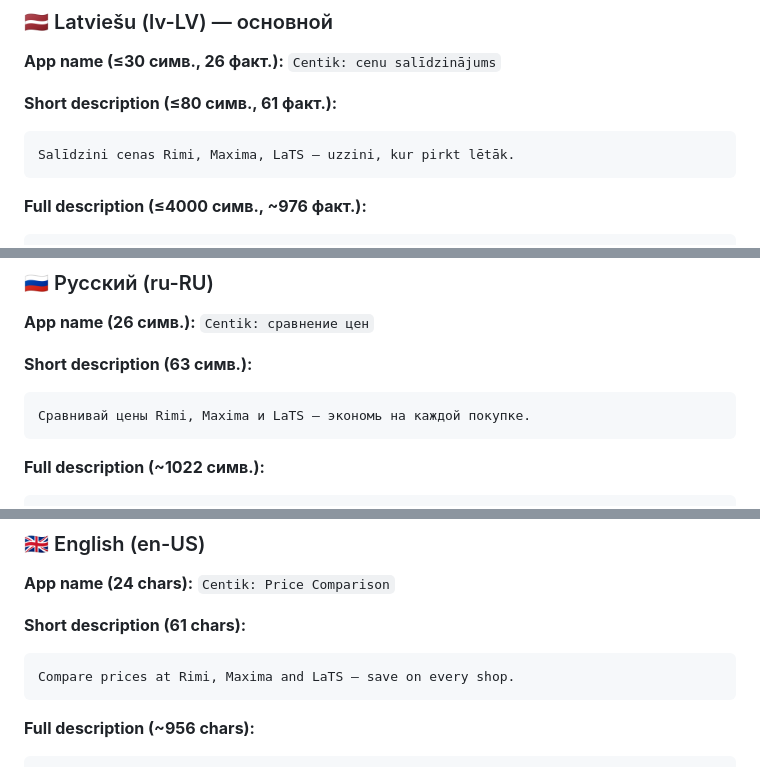
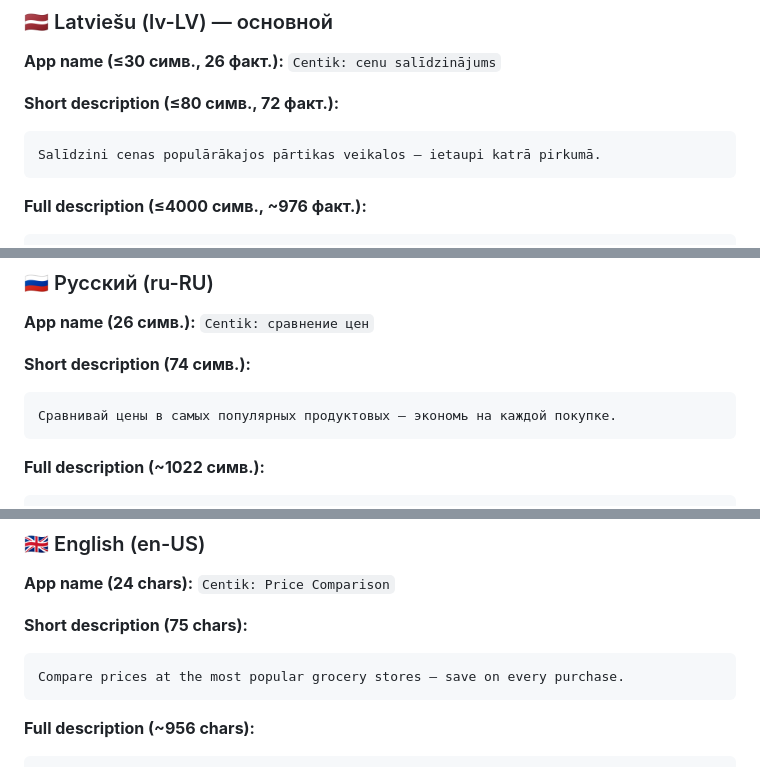
Before and after one commit to yokunevstory/scrape, a Markdown page: PLAY_STORE_LISTING.md, 3 parts joined by grey strips. GitHub-like rendering.

Commit message:
Update Play Store short description (lv/ru/en)
Switch from naming Rimi/Maxima/LaTS to a more general "most popular
grocery stores" phrasing across all three listing languages.

Co-Authored-By: Claude Sonnet 5 <noreply@anthropic.com>

````diff
--- a/PLAY_STORE_LISTING.md
+++ b/PLAY_STORE_LISTING.md
@@ -50,9 +50,9 @@
 
 **App name (≤30 симв., 26 факт.):** `Centik: cenu salīdzinājums`
 
-**Short description (≤80 симв., 61 факт.):**
+**Short description (≤80 симв., 72 факт.):**
 ```
-Salīdzini cenas Rimi, Maxima, LaTS — uzzini, kur pirkt lētāk.
+Salīdzini cenas populārākajos pārtikas veikalos — ietaupi katrā pirkumā.
 ```
 
 **Full description (≤4000 симв., ~976 факт.):**
@@ -78,9 +78,9 @@ Cenas tiek apkopotas no publiski pieejamām veikalu tīmekļa vietnēm un var at
 
 **App name (26 симв.):** `Centik: сравнение цен`
 
-**Short description (63 симв.):**
+**Short description (74 симв.):**
 ```
-Сравнивай цены Rimi, Maxima и LaTS — экономь на каждой покупке.
+Сравнивай цены в самых популярных продуктовых — экономь на каждой покупке.
 ```
 
 **Full description (~1022 симв.):**
@@ -106,9 +106,9 @@ Centik помогает экономить на повседневных пок
 
 **App name (24 chars):** `Centik: Price Comparison`
 
-**Short description (61 chars):**
+**Short description (75 chars):**
 ```
-Compare prices at Rimi, Maxima and LaTS — save on every shop.
+Compare prices at the most popular grocery stores — save on every purchase.
 ```
 
 **Full description (~956 chars):**
````
